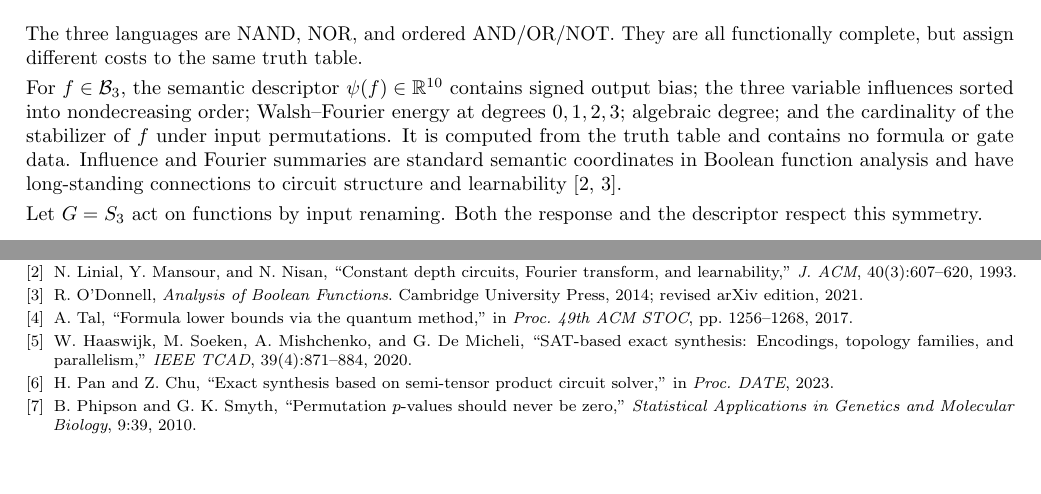
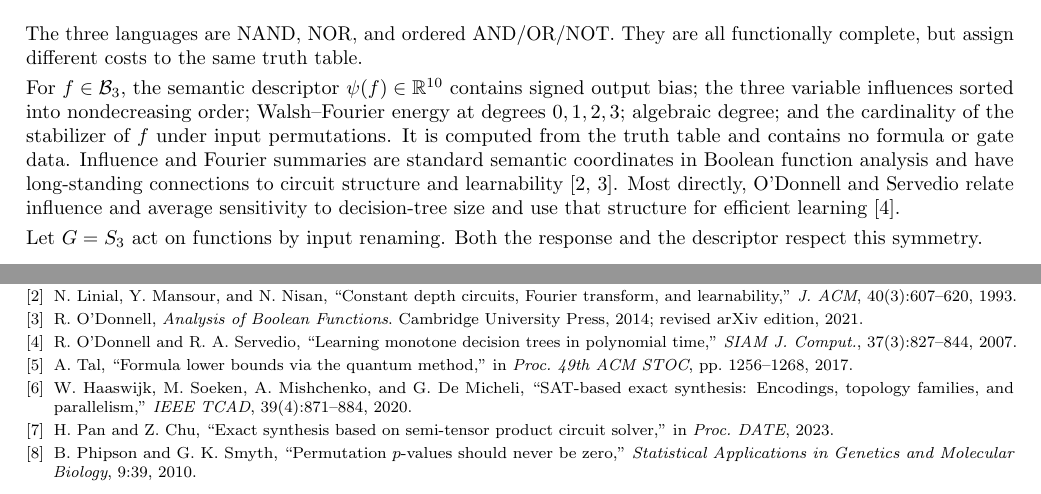
Before and after one commit to jonland82/semantic-boolean-complexity, a LaTeX paper (notes/semantic-boolean-complexity/note.tex): two parts of pages 1 and 7 of 7, joined at a grey line, cut so that both start at the same text, the shorter picture padded with empty space. Compiled offline with pdfLaTeX.

Commit message:
Add Servedio learning theory reference

```diff
--- a/notes/semantic-boolean-complexity/note.tex
+++ b/notes/semantic-boolean-complexity/note.tex
@@ -71,6 +71,9 @@ It is computed from the truth table and contains no formula or gate data.
 Influence and Fourier summaries are standard semantic coordinates in Boolean
 function analysis and have long-standing connections to circuit structure and
 learnability \cite{lmn1993,odonnell2014}.
+Most directly, O'Donnell and Servedio relate influence and average sensitivity
+to decision-tree size and use that structure for efficient learning
+\cite{odonnellservedio2007}.
 
 Let $G=S_3$ act on functions by input renaming.  Both the response and the
 descriptor respect this symmetry.
@@ -309,6 +312,10 @@ transform, and learnability,'' \emph{J. ACM}, 40(3):607--620, 1993.
 R. O'Donnell, \emph{Analysis of Boolean Functions}. Cambridge University
 Press, 2014; revised arXiv edition, 2021.
 
+\bibitem{odonnellservedio2007}
+R. O'Donnell and R.~A. Servedio, ``Learning monotone decision trees in
+polynomial time,'' \emph{SIAM J. Comput.}, 37(3):827--844, 2007.
+
 \bibitem{tal2017}
 A. Tal, ``Formula lower bounds via the quantum method,'' in \emph{Proc. 49th
 ACM STOC}, pp. 1256--1268, 2017.
```
Also changed, not shown: notes/semantic-boolean-complexity/note.pdf.
